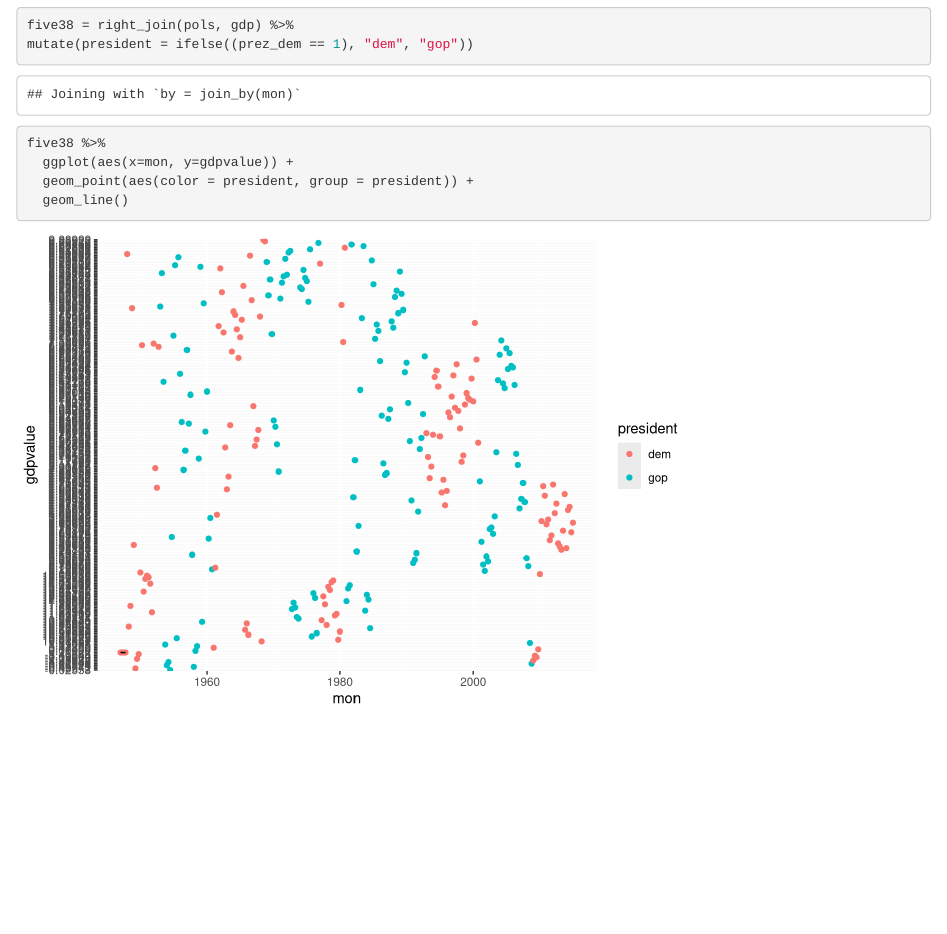
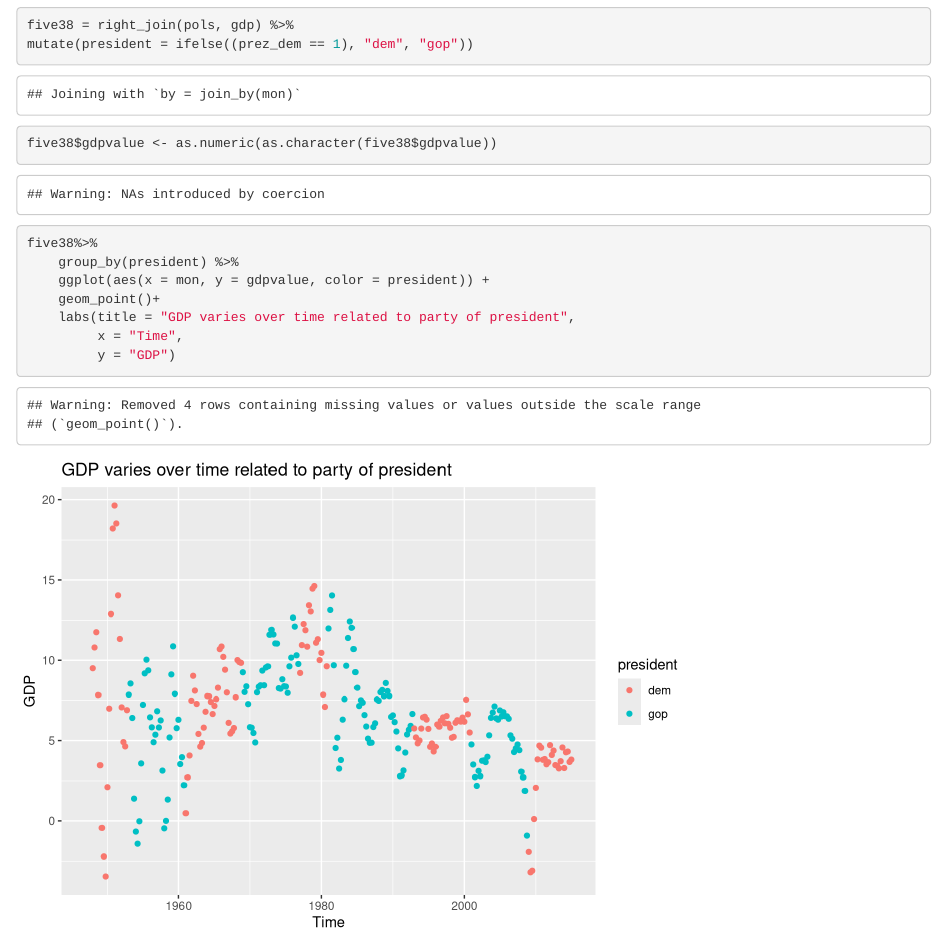
Before and after one commit to chenlisite/chenli, an R Markdown document (p8105_hw4_cl3664/p8105_hw4_cl3664_P2.Rmd): the page in a window 1100 px wide, from 820 px down. Rendered offline with R 4.5, knitr and Pandoc, with nearby package versions.

Commit message:
plot
plot GDP vs Time

````diff
--- a/p8105_hw4_cl3664/p8105_hw4_cl3664_P2.Rmd
+++ b/p8105_hw4_cl3664/p8105_hw4_cl3664_P2.Rmd
@@ -43,8 +43,12 @@ mutate(president = ifelse((prez_dem == 1), "dem", "gop"))
 ```
 
 ```{r}
-five38 %>%
-  ggplot(aes(x=mon, y=gdpvalue)) +
-  geom_point(aes(color = president, group = president)) +
-  geom_line()
+five38$gdpvalue <- as.numeric(as.character(five38$gdpvalue))
+five38%>%
+    group_by(president) %>%
+    ggplot(aes(x = mon, y = gdpvalue, color = president)) +
+    geom_point()+
+    labs(title = "GDP varies over time related to party of president",
+         x = "Time",
+         y = "GDP")
 ```
````
